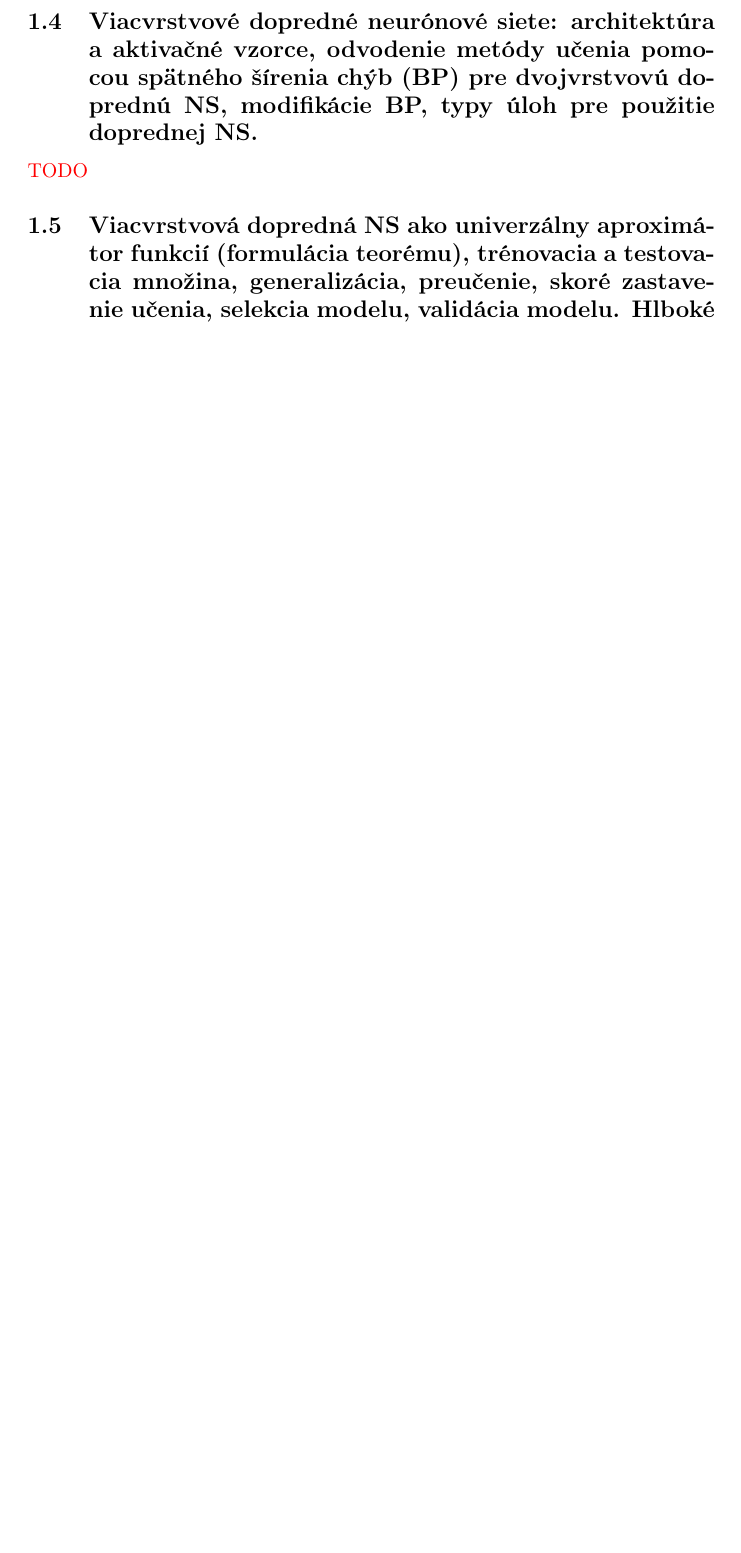
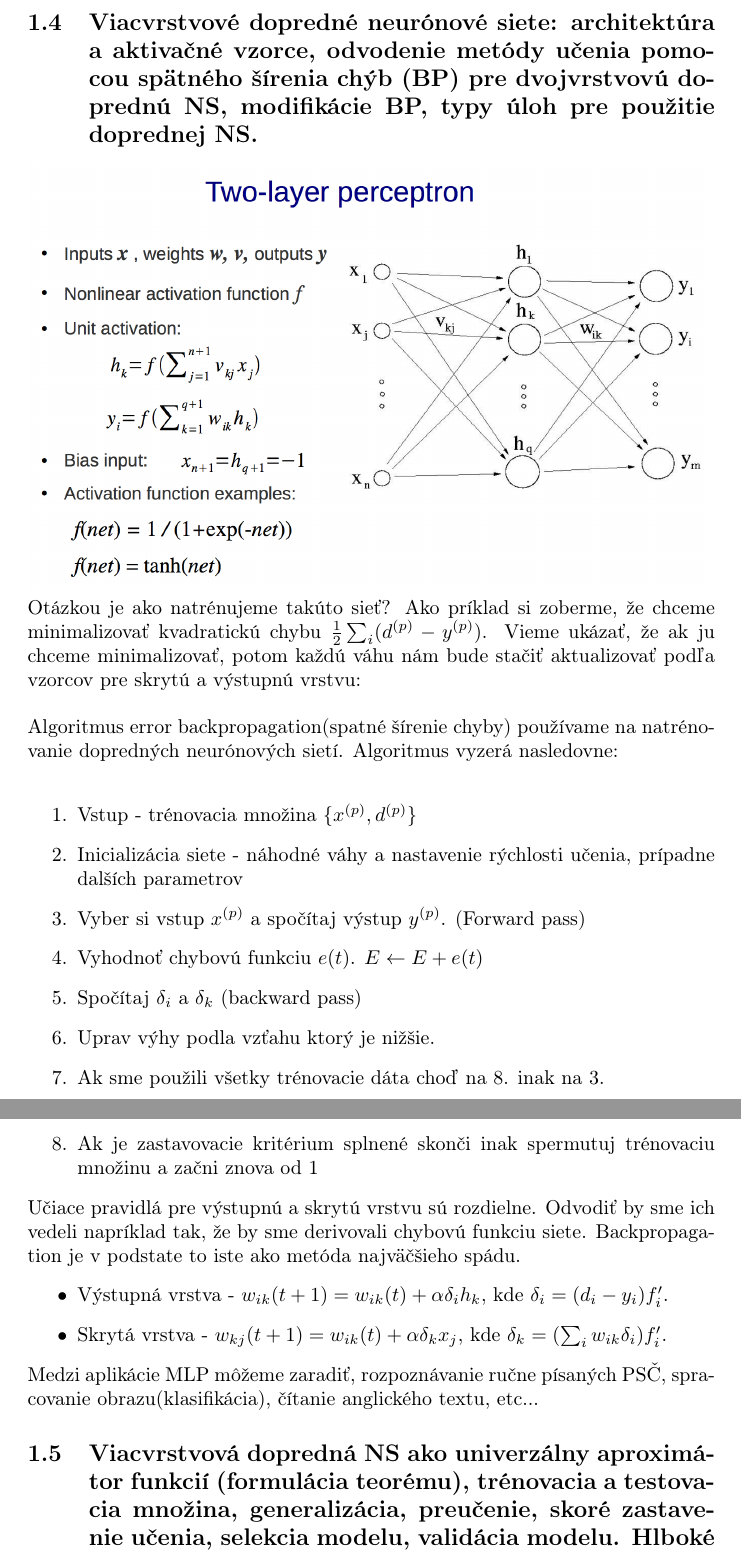
Before and after one commit to kovacspeter/Neuronove-siete, a LaTeX document (poznamky.tex): part of page 6 of 14 before the commit and two parts of pages 7 and 8 of 15 after it, the two joined at a grey line, cut so that both start at the same text, the shorter picture padded with empty space. Compiled offline with pdfLaTeX.

Commit message:
MLP
pridany multilayer perceptron

```diff
--- a/poznamky.tex
+++ b/poznamky.tex
@@ -105,8 +105,26 @@ Tato chybová funkcia je vhodná pri binárnej klasifikácii. Ďaľšou funkciou
 \\\\ \textcolor{red}{TODO} súvis s bayes klasifikatorom.
 
 \subsection{Viacvrstvové dopredné neurónové siete: architektúra a aktivačné vzorce, odvodenie metódy učenia pomocou spätného šírenia chýb (BP) pre dvojvrstvovú doprednú NS, modifikácie BP, typy úloh pre použitie doprednej NS.}
-\textcolor{red}{TODO}
-
+\includegraphics[width=12cm]{imgs/2Lmlp}\\
+Otázkou je ako natrénujeme takúto sieť? Ako príklad si zoberme, že chceme minimalizovať kvadratickú chybu $\frac{1}{2}\sum_i(d^{(p)} - y^{(p)})$. Vieme ukázať, že ak ju chceme minimalizovať, potom každú váhu nám bude stačiť aktualizovať podľa vzorcov pre skrytú a výstupnú vrstvu:
+\\\\
+Algoritmus error backpropagation(spatné šírenie chyby) používame na natrénovanie dopredných neurónových sietí. Algoritmus vyzerá nasledovne:\\
+\begin{enumerate}
+\item Vstup - trénovacia množina $\{x^{(p)}, d^{(p)}\}$
+\item Inicializácia siete - náhodné váhy a nastavenie rýchlosti učenia, prípadne dalších parametrov
+\item Vyber si vstup $x^{(p)}$ a spočítaj výstup $y^{(p)}$. (Forward pass)
+\item Vyhodnoť chybovú funkciu $e(t)$.  $E \leftarrow E + e(t)$
+\item Spočítaj $\delta_i$ a $\delta_k$ (backward pass)
+\item Uprav výhy podla vzťahu ktorý je nižšie.
+\item Ak sme použili všetky trénovacie dáta choď na 8. inak na 3.
+\item Ak je zastavovacie kritérium splnené	skonči inak spermutuj trénovaciu množinu a začni znova od 1
+\end{enumerate}
+Učiace pravidlá pre výstupnú a skrytú vrstvu sú rozdielne. Odvodiť by sme ich vedeli napríklad tak, že by sme derivovali chybovú funkciu siete. Backpropagation je v podstate to iste ako metóda najväčšieho spádu.
+\begin{itemize}
+\item Výstupná vrstva - $ w_{ik}(t+1) = w_{ik}(t) + \alpha\delta_ih_k $, kde $\delta_i = (d_i - y_i)f_i'$.
+\item Skrytá vrstva - $ w_{kj}(t+1) = w_{ik}(t) + \alpha\delta_kx_j $, kde $\delta_k = (\sum_iw_{ik}\delta_i)f_i'$.
+\end{itemize}
+Medzi aplikácie MLP môžeme zaradiť, rozpoznávanie ručne písaných PSČ, spracovanie obrazu(klasifikácia), čítanie anglického textu, etc...
 
 \subsection{Viacvrstvová dopredná NS ako univerzálny aproximátor funkcií (formulácia teorému), trénovacia a testovacia množina, generalizácia, preučenie, skoré zastavenie učenia, selekcia modelu, validácia modelu. Hlboké učenie NS.}
 \textcolor{red}{TODO}
```
Also changed, not shown: imgs/2Lmlp.png (added), poznamky.pdf, poznamky.tex (6 more changed lines), 4 other files.
